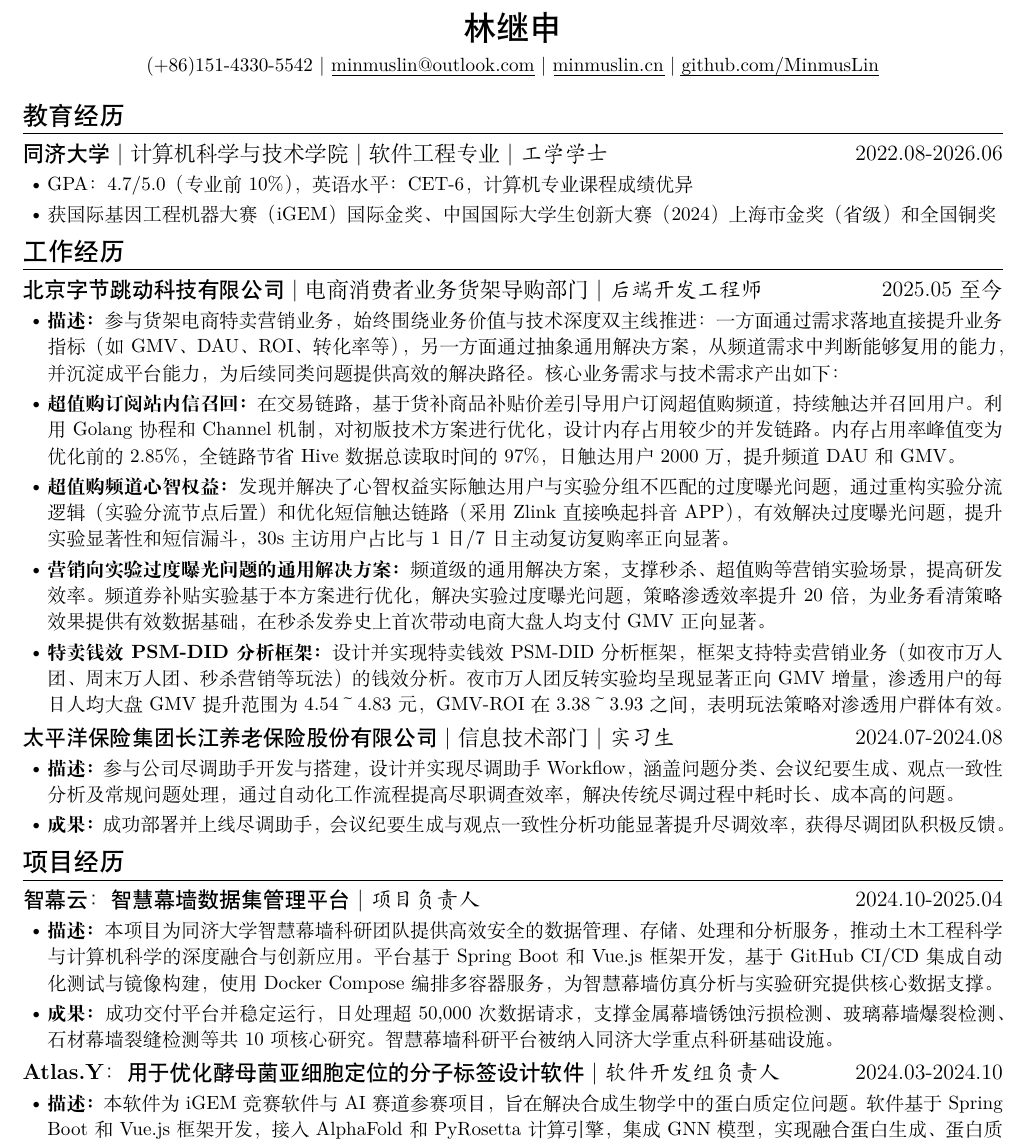
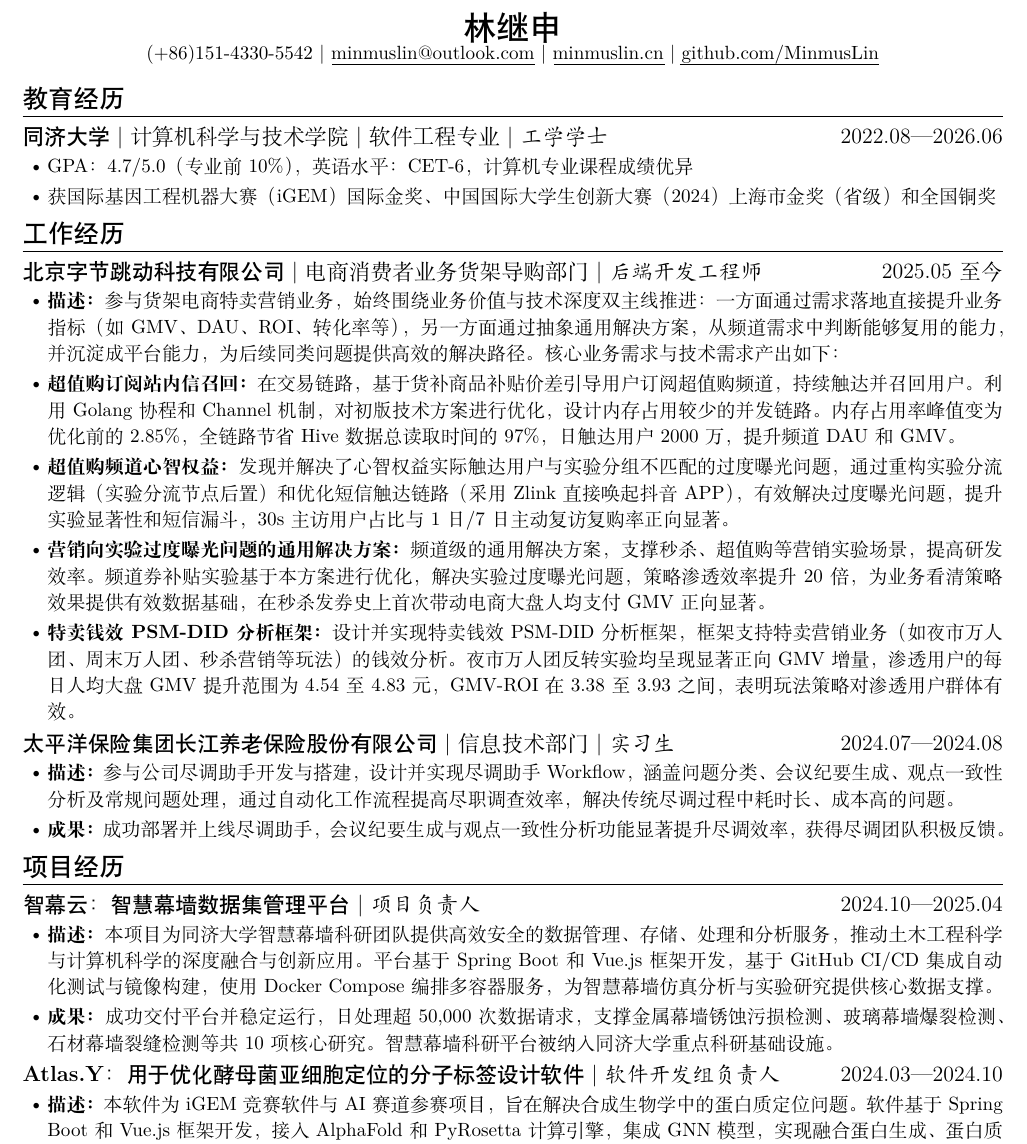
Before and after one commit to MinmusLin/Resume_Template, a LaTeX document (main.tex): part of the page, cut so that both start at the same text. Compiled offline with XeLaTeX.

Commit message:
Update main.tex

```diff
--- a/main.tex
+++ b/main.tex
@@ -17,7 +17,7 @@
 
 \ResumeItem{同济大学}
 [\textnormal{计算机科学与技术学院|软件工程专业|}工学学士]
-[2022.08-2026.06]
+[2022.08—2026.06]
 \begin{itemize}
     \item GPA：4.7/5.0（专业前10\%），英语水平：CET-6，计算机专业课程成绩优异
     \item 获国际基因工程机器大赛（iGEM）国际金奖、中国国际大学生创新大赛（2024）上海市金奖（省级）和全国铜奖
@@ -33,12 +33,12 @@
     \item \textbf{超值购订阅站内信召回：}在交易链路，基于货补商品补贴价差引导用户订阅超值购频道，持续触达并召回用户。利用Golang协程和Channel机制，对初版技术方案进行优化，设计内存占用较少的并发链路。内存占用率峰值变为优化前的2.85\%，全链路节省Hive数据总读取时间的97\%，日触达用户2000万，提升频道DAU和GMV。
     \item \textbf{超值购频道心智权益：}发现并解决了心智权益实际触达用户与实验分组不匹配的过度曝光问题，通过重构实验分流逻辑（实验分流节点后置）和优化短信触达链路（采用Zlink直接唤起抖音APP），有效解决过度曝光问题，提升实验显著性和短信漏斗，30s主访用户占比与1日/7日主动复访复购率正向显著。
     \item \textbf{营销向实验过度曝光问题的通用解决方案：}频道级的通用解决方案，支撑秒杀、超值购等营销实验场景，提高研发效率。频道券补贴实验基于本方案进行优化，解决实验过度曝光问题，策略渗透效率提升20倍，为业务看清策略效果提供有效数据基础，在秒杀发券史上首次带动电商大盘人均支付GMV正向显著。
-    \item \textbf{特卖钱效PSM-DID分析框架：}设计并实现特卖钱效PSM-DID分析框架，框架支持特卖营销业务（如夜市万人团、周末万人团、秒杀营销等玩法）的钱效分析。夜市万人团反转实验均呈现显著正向GMV增量，渗透用户的每日人均大盘GMV提升范围为4.54～4.83元，GMV-ROI在3.38～3.93之间，表明玩法策略对渗透用户群体有效。
+    \item \textbf{特卖钱效PSM-DID分析框架：}设计并实现特卖钱效PSM-DID分析框架，框架支持特卖营销业务（如夜市万人团、周末万人团、秒杀营销等玩法）的钱效分析。夜市万人团反转实验均呈现显著正向GMV增量，渗透用户的每日人均大盘GMV提升范围为4.54至4.83元，GMV-ROI在3.38至3.93之间，表明玩法策略对渗透用户群体有效。
 \end{itemize}
 
 \ResumeItem{太平洋保险集团长江养老保险股份有限公司}
 [\textnormal{信息技术部门|}实习生]
-[2024.07-2024.08]
+[2024.07—2024.08]
 \begin{itemize}
     \item \textbf{描述：}参与公司尽调助手开发与搭建，设计并实现尽调助手Workflow，涵盖问题分类、会议纪要生成、观点一致性分析及常规问题处理，通过自动化工作流程提高尽职调查效率，解决传统尽调过程中耗时长、成本高的问题。
     \item \textbf{成果：}成功部署并上线尽调助手，会议纪要生成与观点一致性分析功能显著提升尽调效率，获得尽调团队积极反馈。
@@ -48,7 +48,7 @@
 
 \ResumeItem{智幕云：智慧幕墙数据集管理平台}
 [项目负责人]
-[2024.10-2025.04]
+[2024.10—2025.04]
 \begin{itemize}
     \item \textbf{描述：}本项目为同济大学智慧幕墙科研团队提供高效安全的数据管理、存储、处理和分析服务，推动土木工程科学与计算机科学的深度融合与创新应用。平台基于Spring Boot和Vue.js框架开发，基于GitHub CI/CD集成自动化测试与镜像构建，使用Docker Compose编排多容器服务，为智慧幕墙仿真分析与实验研究提供核心数据支撑。
     \item \textbf{成果：}成功交付平台并稳定运行，日处理超50,000次数据请求，支撑金属幕墙锈蚀污损检测、玻璃幕墙爆裂检测、石材幕墙裂缝检测等共10项核心研究。智慧幕墙科研平台被纳入同济大学重点科研基础设施。
@@ -56,7 +56,7 @@
 
 \ResumeItem{\textbf{Atlas.Y}：用于优化酵母菌亚细胞定位的分子标签设计软件}
 [软件开发组负责人]
-[2024.03-2024.10]
+[2024.03—2024.10]
 \begin{itemize}
     \item \textbf{描述：}本软件为iGEM竞赛软件与AI赛道参赛项目，旨在解决合成生物学中的蛋白质定位问题。软件基于Spring Boot和Vue.js框架开发，接入AlphaFold和PyRosetta计算引擎，集成GNN模型，实现融合蛋白生成、蛋白质3D结构可视化、功能性和稳定性评估、定向进化、光遗传学定位等功能。项目链接：\ResumeUrl{https://2024.igem.wiki/tongji-software}{2024.igem.wiki/tongji-software}
     \item \textbf{成果：}本项目获得iGEM竞赛国际金奖（全球前10\%），得到近百位国际合成生物学工作者的高度认可，软件被麻省理工学院、清华大学等数个科研团队使用，同时我作为负责人之一带领同济团队前往法国巴黎线下展示项目。
```
